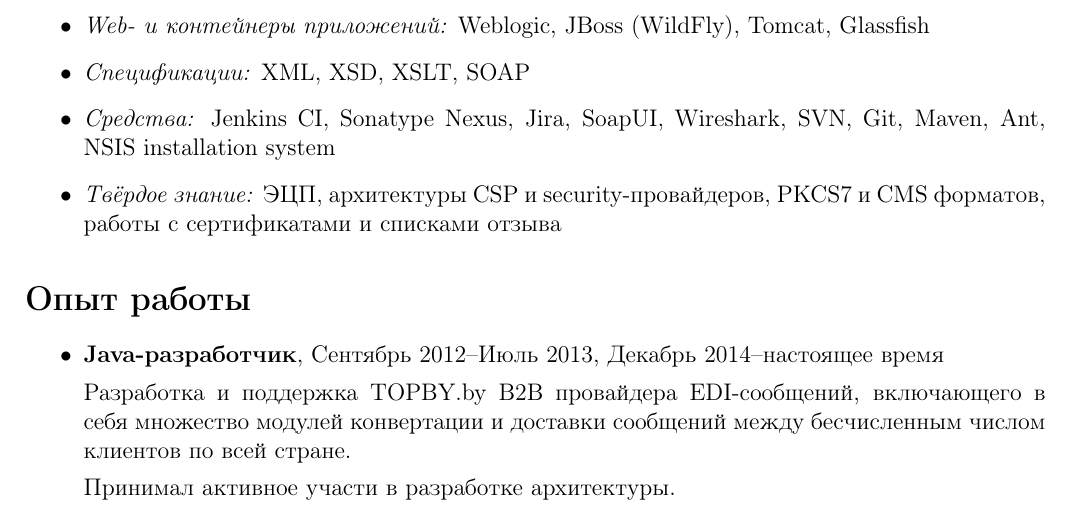
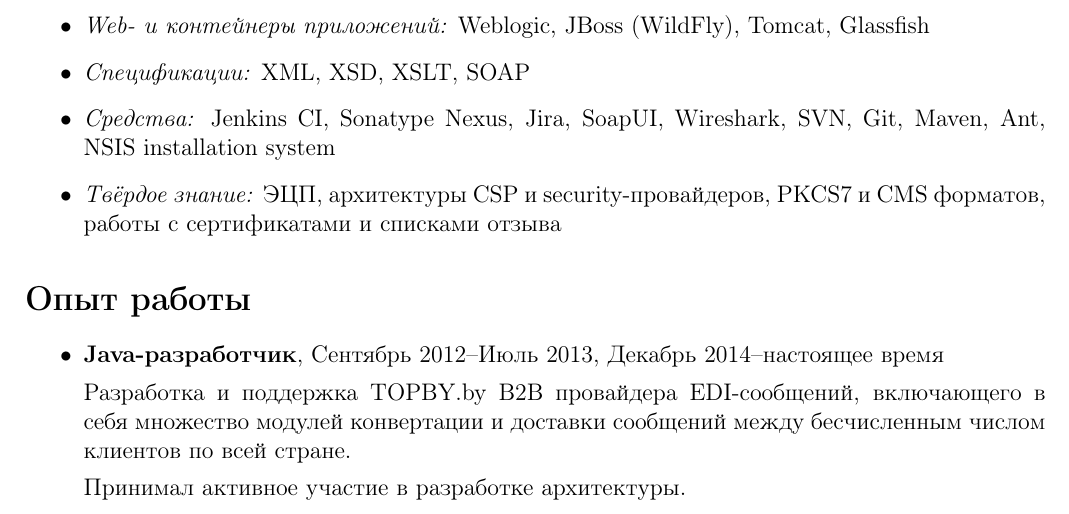
Before and after one commit to rusakovichma/resume, a LaTeX CV (my-resume-ru.tex): part of page 1 of 4, cut so that both start at the same text. Compiled offline with pdfLaTeX.

Commit message:
участи -> участие fix

```diff
--- a/my-resume-ru.tex
+++ b/my-resume-ru.tex
@@ -68,7 +68,7 @@
 
             Разработка и поддержка TOPBY.by B2B провайдера EDI-сообщений, включающего в себя множество модулей конвертации и доставки сообщений  между бесчисленным числом клиентов по всей стране.
 
-            Принимал активное участи в разработке архитектуры.
+            Принимал активное участие в разработке архитектуры.
 
             \begin{itemize}
                 \item \itemlabel{Организация} ЗАО SoftClub, Минск, Беларусь
```
Also changed, not shown: Русакович_Михаил-CV-RU.pdf.
